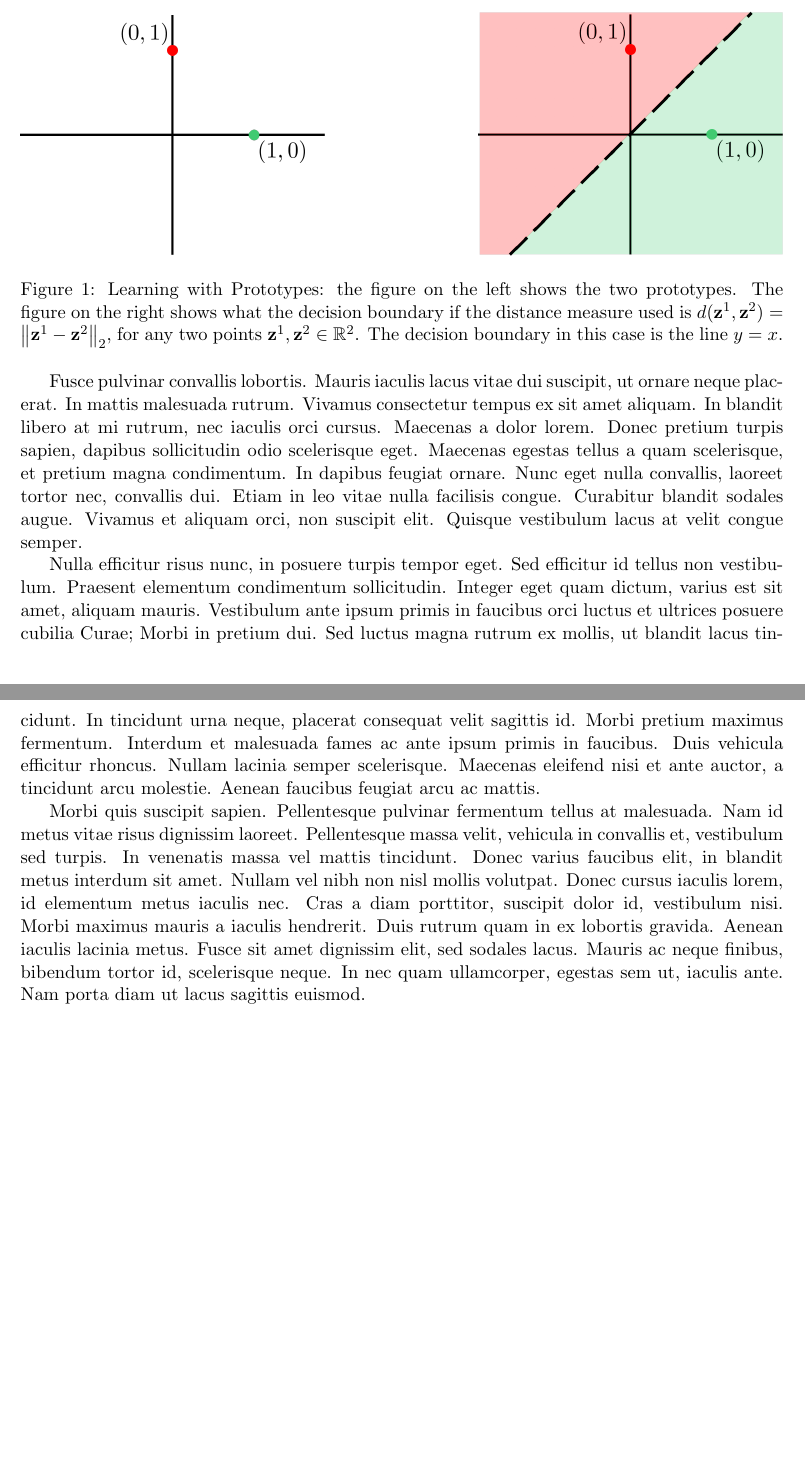
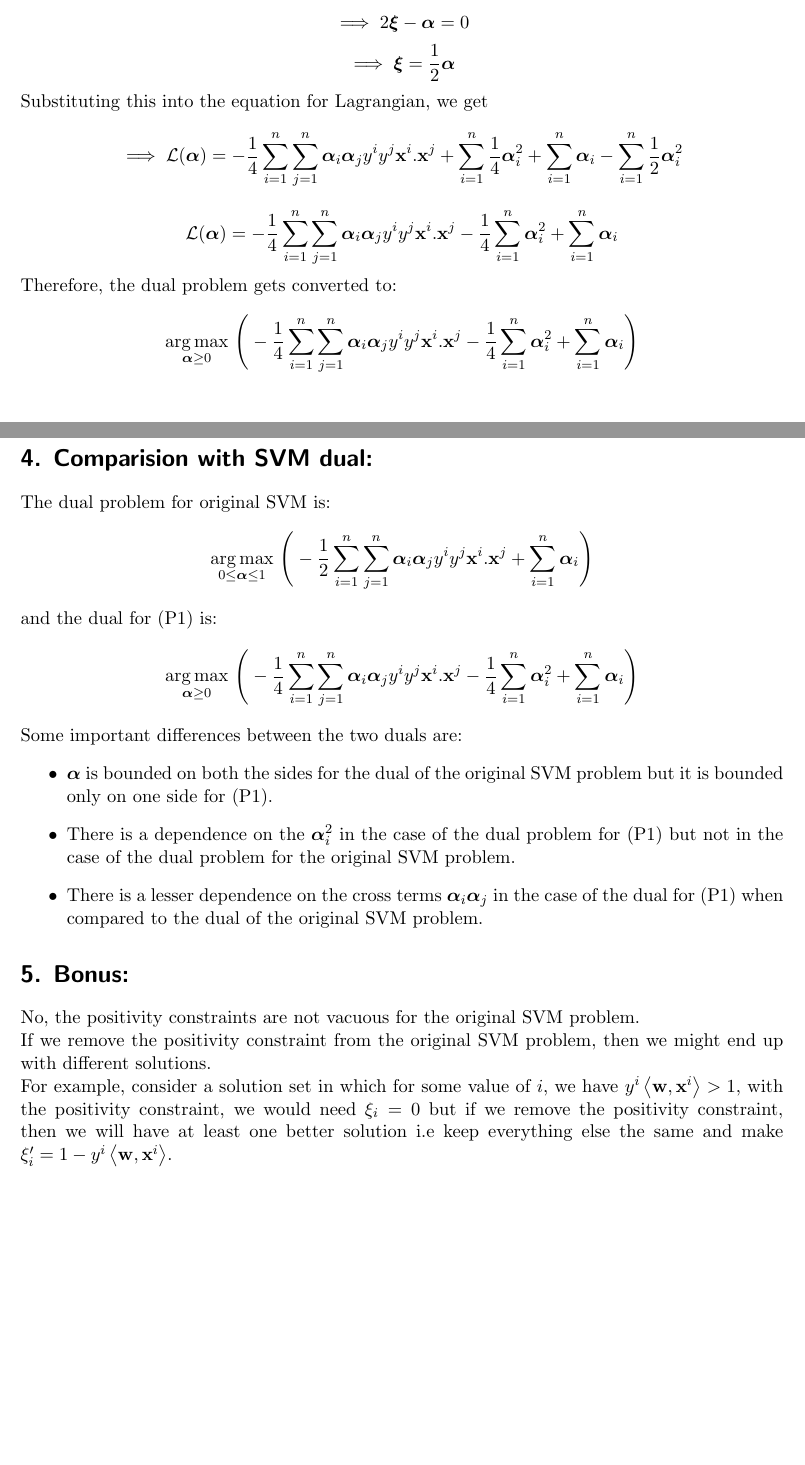
Before and after one commit to arareddy/CS771_assn2, a LaTeX document (TeX/assn2_submission.tex): two parts of pages 4 and 5 of 6 before the commit and two parts of pages 5 and 6 of 7 after it, joined at a grey line, cut at the place of the change, the shorter picture padded with empty space. Compiled offline with pdfLaTeX.

Commit message:
Done with Q3

```diff
--- a/TeX/assn2_submission.tex
+++ b/TeX/assn2_submission.tex
@@ -96,23 +137,28 @@ This is for Question 2
+$$\implies 2\vxi - \valpha = 0$$
+$$\implies \vxi = \frac{1}{2} \valpha$$
+Substituting this into the equation for Lagrangian, we get
+$$\implies \mathcal{L}(\valpha) = -\frac{1}{4}\sum_{i=1}^n \sum_{j=1}^n\valpha_i\valpha_j y^i y^j {\vx^i.}{\vx^j} + \sum_{i=1}^n\frac{1}{4}\valpha_i^2 + \sum_{i=1}^n\valpha_i  - \sum_{i=1}^n\frac{1}{2}\valpha_i^2$$
+$$\mathcal{L}(\valpha) = -\frac{1}{4}\sum_{i=1}^n \sum_{j=1}^n\valpha_i\valpha_j y^i y^j {\vx^i.}{\vx^j} - \frac{1}{4}\sum_{i=1}^n\valpha_i^2 + \sum_{i=1}^n\valpha_i$$
+Therefore, the dual problem gets converted to:
+$$ \underset{\valpha \geq 0}{\arg \max} \ \Bigg( -\frac{1}{4}\sum_{i=1}^n \sum_{j=1}^n\valpha_i\valpha_j y^i y^j {\vx^i.}{\vx^j} - \frac{1}{4}\sum_{i=1}^n\valpha_i^2 + \sum_{i=1}^n\valpha_i \Bigg) $$
+
+\section*{4. Comparision with SVM dual:}
+The dual problem for original SVM is:
+$$\underset{0 \leq \valpha \leq 1}{\arg \max} \ \Bigg( -\frac{1}{2}\sum_{i=1}^n \sum_{j=1}^n\valpha_i\valpha_j y^i y^j {\vx^i.}{\vx^j} + \sum_{i=1}^n\valpha_i \Bigg)   $$ and the dual for (P1) is:
+$$ \underset{\valpha \geq 0}{\arg \max} \ \Bigg( -\frac{1}{4}\sum_{i=1}^n \sum_{j=1}^n\valpha_i\valpha_j y^i y^j {\vx^i.}{\vx^j} - \frac{1}{4}\sum_{i=1}^n\valpha_i^2 + \sum_{i=1}^n\valpha_i \Bigg) $$
+Some important differences between the two duals are:
+\begin{itemize}
+\item $\valpha$ is bounded on both the sides for the dual of the original SVM problem but it is bounded only on one side for (P1).
+\item There is a dependence on the $\valpha^2_i$ in the case of the dual problem for (P1) but not in the case of the dual problem for the original SVM problem.
+\item There is a lesser dependence on the cross terms $\valpha_i\valpha_j$ in the case of the dual for (P1) when compared to the dual of the original SVM problem.
+\end{itemize}
+
+\section*{5. Bonus:}
+No, the positivity constraints are not vacuous for the original SVM problem.
+\\If we remove the positivity constraint from the original SVM problem, then we might end up with different solutions.
+\\For example, consider a solution set in which for some value of $i$, we have $y^i\ip{\vw}{\vx^i} > 1$, with the positivity constraint, we would need $\xi_i = 0$ but if we remove the positivity constraint, then we will have at least one better solution i.e keep everything else the same and make $\xi'_i = 1 - y^i\ip{\vw}{\vx^i}$.
 
 
-Lorem ipsum dolor sit amet, consectetur adipiscing elit. Duis feugiat vehicula dolor, sed ultricies leo. Phasellus euismod dictum felis in euismod. Proin pretium vel neque in placerat. Proin imperdiet egestas vulputate. Etiam faucibus accumsan ante non viverra. Duis ultrices ac odio vel sodales. In maximus gravida dolor, ut commodo lacus. Pellentesque ante massa, venenatis id aliquam et, posuere sed dui. Duis dignissim justo sit amet augue posuere fringilla. Suspendisse at nisi gravida, mattis justo sit amet, elementum elit. Praesent et massa ornare, consequat dui eget, ornare risus. Duis est nibh, sollicitudin nec mattis non, mattis in leo. Donec finibus justo sed massa sagittis, non fermentum nibh dictum. Pellentesque et congue purus. Donec porta pretium porttitor.
-
-Morbi euismod risus eu tortor ornare malesuada. Nunc sed sollicitudin neque, efficitur rhoncus tellus. Cras malesuada augue arcu. Sed sem odio, tincidunt quis laoreet ac, facilisis ut nibh. Quisque gravida dolor at egestas aliquam. Aenean mollis massa sit amet enim mattis, vel fermentum tortor facilisis. Donec pellentesque est velit, vitae posuere lorem tristique ut.
-
-\begin{figure}[th]%
-\centering
-\includegraphics[width=0.4\columnwidth]{proto_blank.png}%
-\hfill
-\includegraphics[width=0.4\columnwidth]{proto_euclid_sample.png}%
-\caption{Learning with Prototypes: the figure on the left shows the two prototypes. The figure on the right shows what the decision boundary if the distance measure used is $d(\vz^1,\vz^2) = \norm{\vz^1-\vz^2}_2$, for any two points $\vz^1,\vz^2 \in \bR^2$. The decision boundary in this case is the line $y = x$.}%
-\label{fig:proto}%
-\end{figure}
-
-Fusce pulvinar convallis lobortis. Mauris iaculis lacus vitae dui suscipit, ut ornare neque placerat. In mattis malesuada rutrum. Vivamus consectetur tempus ex sit amet aliquam. In blandit libero at mi rutrum, nec iaculis orci cursus. Maecenas a dolor lorem. Donec pretium turpis sapien, dapibus sollicitudin odio scelerisque eget. Maecenas egestas tellus a quam scelerisque, et pretium magna condimentum. In dapibus feugiat ornare. Nunc eget nulla convallis, laoreet tortor nec, convallis dui. Etiam in leo vitae nulla facilisis congue. Curabitur blandit sodales augue. Vivamus et aliquam orci, non suscipit elit. Quisque vestibulum lacus at velit congue semper.
-
-Nulla efficitur risus nunc, in posuere turpis tempor eget. Sed efficitur id tellus non vestibulum. Praesent elementum condimentum sollicitudin. Integer eget quam dictum, varius est sit amet, aliquam mauris. Vestibulum ante ipsum primis in faucibus orci luctus et ultrices posuere cubilia Curae; Morbi in pretium dui. Sed luctus magna rutrum ex mollis, ut blandit lacus tincidunt. In tincidunt urna neque, placerat consequat velit sagittis id. Morbi pretium maximus fermentum. Interdum et malesuada fames ac ante ipsum primis in faucibus. Duis vehicula efficitur rhoncus. Nullam lacinia semper scelerisque. Maecenas eleifend nisi et ante auctor, a tincidunt arcu molestie. Aenean faucibus feugiat arcu ac mattis.
-
-Morbi quis suscipit sapien. Pellentesque pulvinar fermentum tellus at malesuada. Nam id metus vitae risus dignissim laoreet. Pellentesque massa velit, vehicula in convallis et, vestibulum sed turpis. In venenatis massa vel mattis tincidunt. Donec varius faucibus elit, in blandit metus interdum sit amet. Nullam vel nibh non nisl mollis volutpat. Donec cursus iaculis lorem, id elementum metus iaculis nec. Cras a diam porttitor, suscipit dolor id, vestibulum nisi. Morbi maximus mauris a iaculis hendrerit. Duis rutrum quam in ex lobortis gravida. Aenean iaculis lacinia metus. Fusce sit amet dignissim elit, sed sodales lacus. Mauris ac neque finibus, bibendum tortor id, scelerisque neque. In nec quam ullamcorper, egestas sem ut, iaculis ante. Nam porta diam ut lacus sagittis euismod.
 \end{mlsolution}
 
 \begin{mlsolution}
```
Also changed, not shown: TeX/assn2_submission.pdf, TeX/assn2_submission.tex (43 more changed lines), 3 other files.
